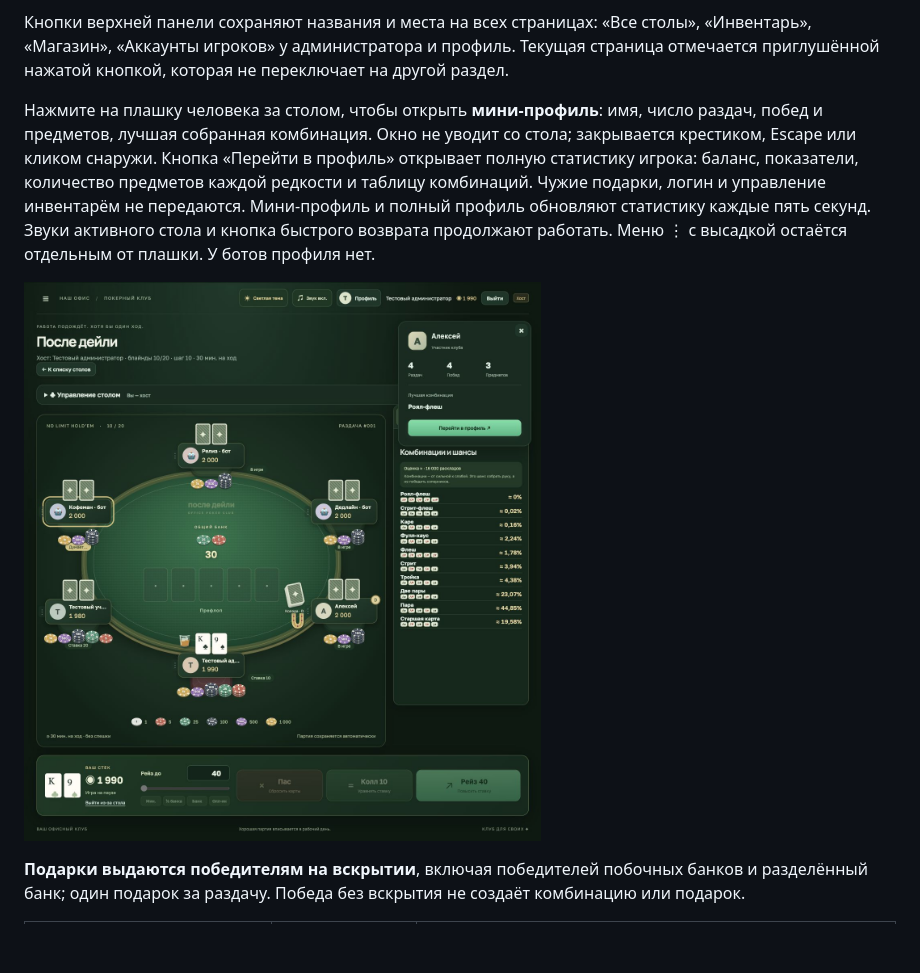
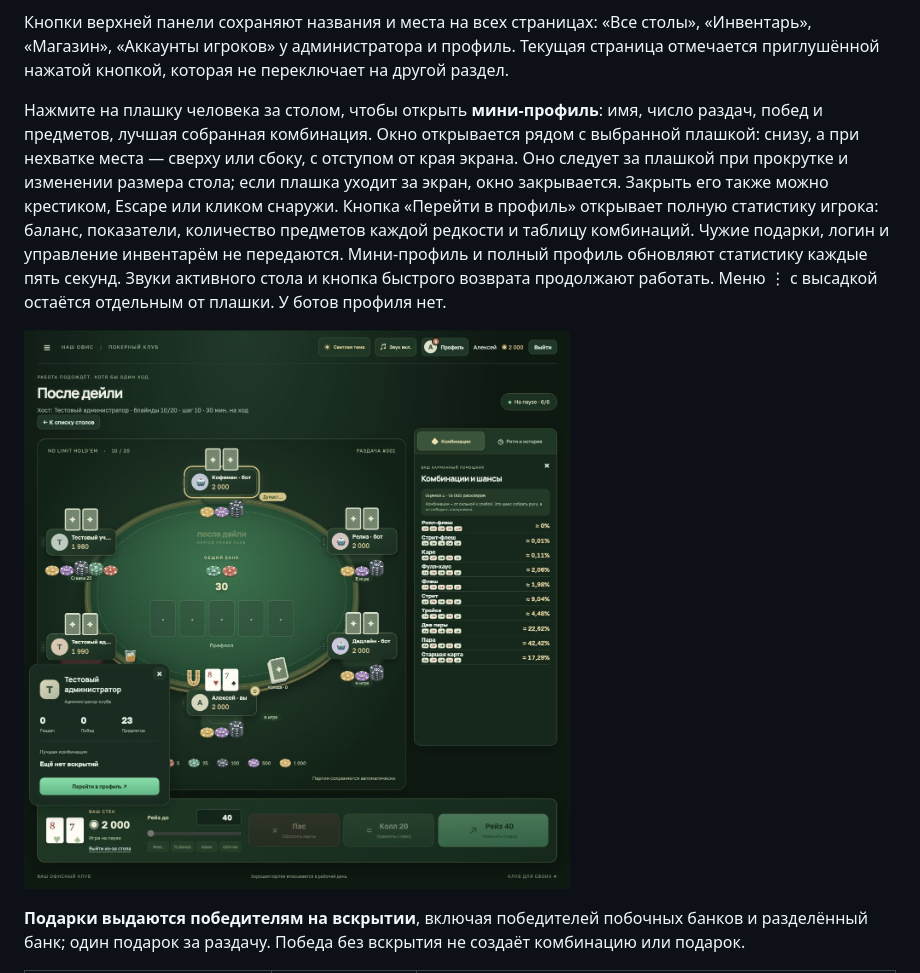
Before and after one commit to anton418788/office-poker, a Markdown page: README.md, the part around the change. Rendered like a GitHub page; pictures changed too: docs/mini-profile-preview.png; blank space fills up the shorter version.

```diff
--- a/README.md
+++ b/README.md
@@ -97,7 +97,7 @@ HOST=0.0.0.0 npm start
 
 Кнопки верхней панели сохраняют названия и места на всех страницах: «Все столы», «Инвентарь», «Магазин», «Аккаунты игроков» у администратора и профиль. Текущая страница отмечается приглушённой нажатой кнопкой, которая не переключает на другой раздел.
 
-Нажмите на плашку человека за столом, чтобы открыть **мини-профиль**: имя, число раздач, побед и предметов, лучшая собранная комбинация. Окно не уводит со стола; закрывается крестиком, Escape или кликом снаружи. Кнопка «Перейти в профиль» открывает полную статистику игрока: баланс, показатели, количество предметов каждой редкости и таблицу комбинаций. Чужие подарки, логин и управление инвентарём не передаются. Мини-профиль и полный профиль обновляют статистику каждые пять секунд. Звуки активного стола и кнопка быстрого возврата продолжают работать. Меню ⋮ с высадкой остаётся отдельным от плашки. У ботов профиля нет.
+Нажмите на плашку человека за столом, чтобы открыть **мини-профиль**: имя, число раздач, побед и предметов, лучшая собранная комбинация. Окно открывается рядом с выбранной плашкой: снизу, а при нехватке места — сверху или сбоку, с отступом от края экрана. Оно следует за плашкой при прокрутке и изменении размера стола; если плашка уходит за экран, окно закрывается. Закрыть его также можно крестиком, Escape или кликом снаружи. Кнопка «Перейти в профиль» открывает полную статистику игрока: баланс, показатели, количество предметов каждой редкости и таблицу комбинаций. Чужие подарки, логин и управление инвентарём не передаются. Мини-профиль и полный профиль обновляют статистику каждые пять секунд. Звуки активного стола и кнопка быстрого возврата продолжают работать. Меню ⋮ с высадкой остаётся отдельным от плашки. У ботов профиля нет.
 
 ![Мини-профиль участника за столом](docs/mini-profile-preview.png)
 
```
Also changed, not shown: 2 other files.
